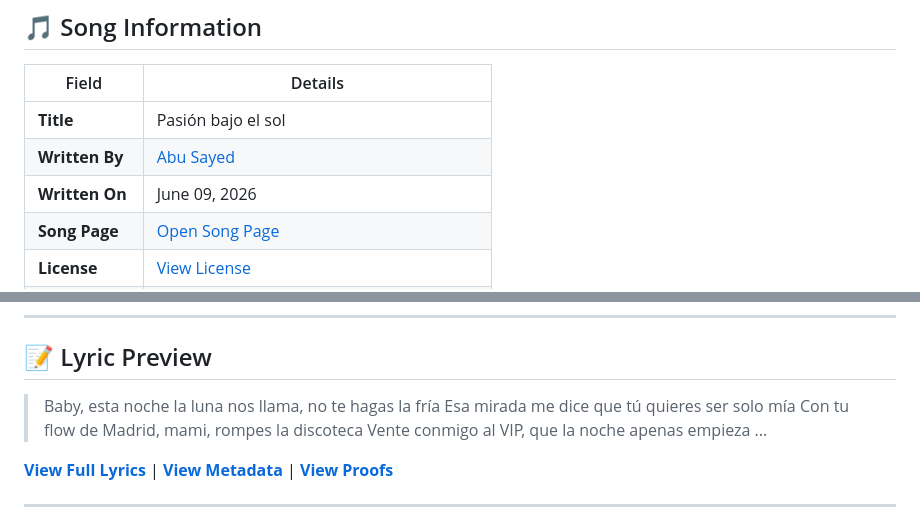
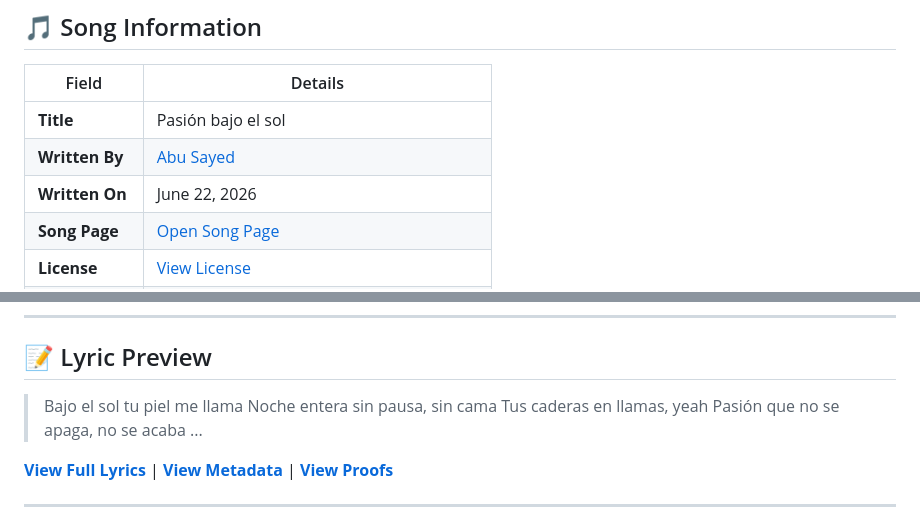
Before and after one commit to ImAbuSayed/pasion-bajo-el-sol, a Markdown page: README.md, 2 parts joined by grey strips. Rendered like a GitHub page.

Commit message:
docs: Update readme excerpt

```diff
--- a/README.md
+++ b/README.md
@@ -12,7 +12,7 @@
 |-------|---------|
 | **Title** | Pasión bajo el sol |
 | **Written By** | [Abu Sayed](https://abusayed.com.bd/) |
-| **Written On** | June 09, 2026 |
+| **Written On** | June 22, 2026 |
 | **Song Page** | [Open Song Page](https://imabusayed.github.io/pasion-bajo-el-sol/) |
 | **License** | [View License](./LICENSE.md) |
 | **Get License** | [Commercial Licensing for Pasión bajo el sol](https://music.abusayed.com.bd/Licensing/?https://imabusayed.github.io/pasion-bajo-el-sol/) |
@@ -32,10 +32,10 @@
 
 ## 📝 Lyric Preview
 
-> Baby, esta noche la luna nos llama, no te hagas la fría
-> Esa mirada me dice que tú quieres ser solo mía
-> Con tu flow de Madrid, mami, rompes la discoteca
-> Vente conmigo al VIP, que la noche apenas empieza
+> Bajo el sol tu piel me llama
+> Noche entera sin pausa, sin cama
+> Tus caderas en llamas, yeah
+> Pasión que no se apaga, no se acaba
 > ...
 
 [**View Full Lyrics**](./lyrics.txt) | [**View Metadata**](./manifest.json) | [**View Proofs**](./hashes.txt)
```
